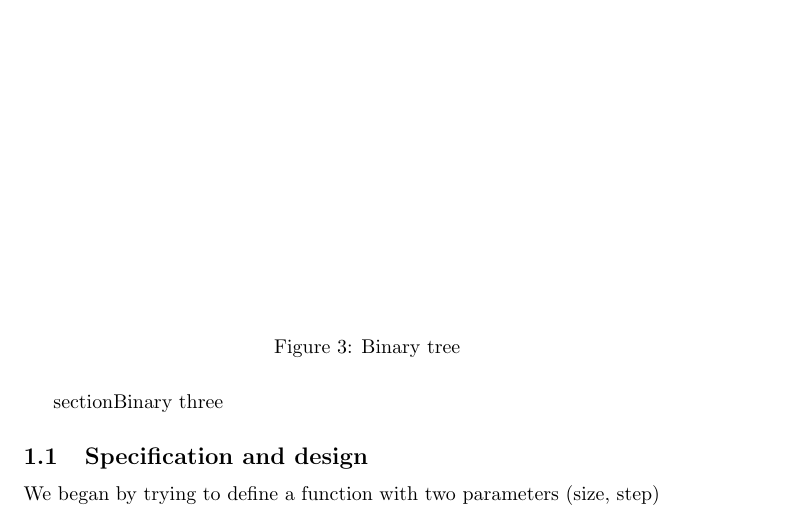
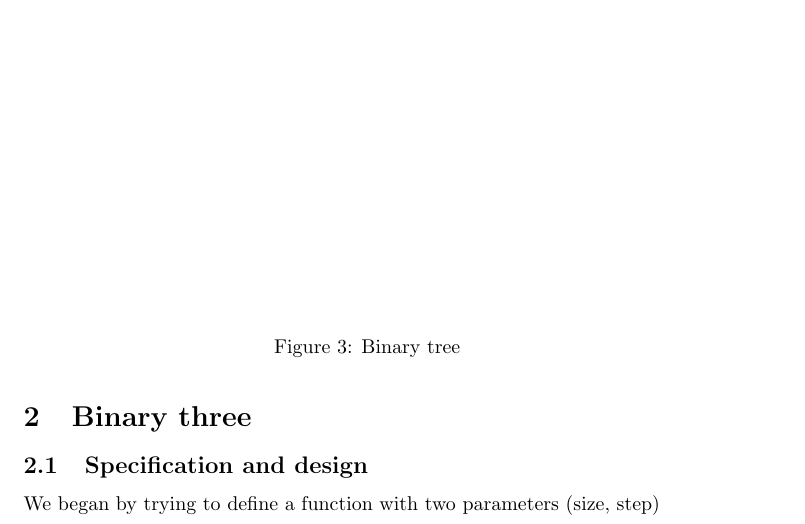
Before and after one commit to ErikAndersen81/DM550-FractalProject, a LaTeX document (main.tex): part of page 4 of 5, cut so that both start at the same text. Compiled offline with pdfLaTeX.

Commit message:
Some minor irrellevant changes

```diff
--- a/main.tex
+++ b/main.tex
@@ -59,7 +59,7 @@ Revisiting the initial code, the faultiness of its algorithm became apparent and
   \includegraphics{bintree}
   \caption{Binary tree}
 \end{figure}
-section{Binary three}
+\section{Binary three}
 \subsection{Specification and design}
 We began by trying to define a function with two parameters (size, step)
 \section{Fern}
```
Also changed, not shown: main.tex (2 more changed lines).
